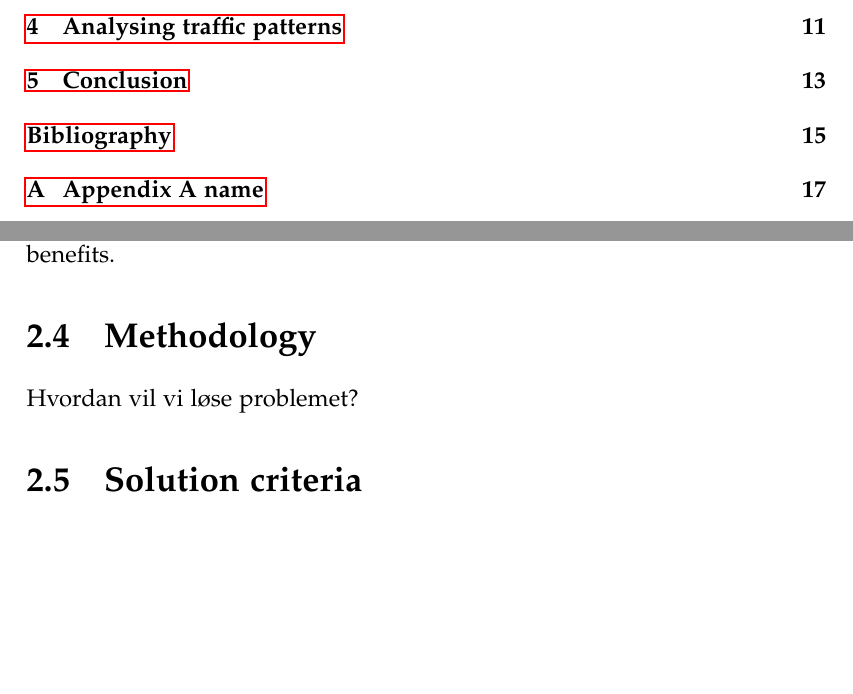
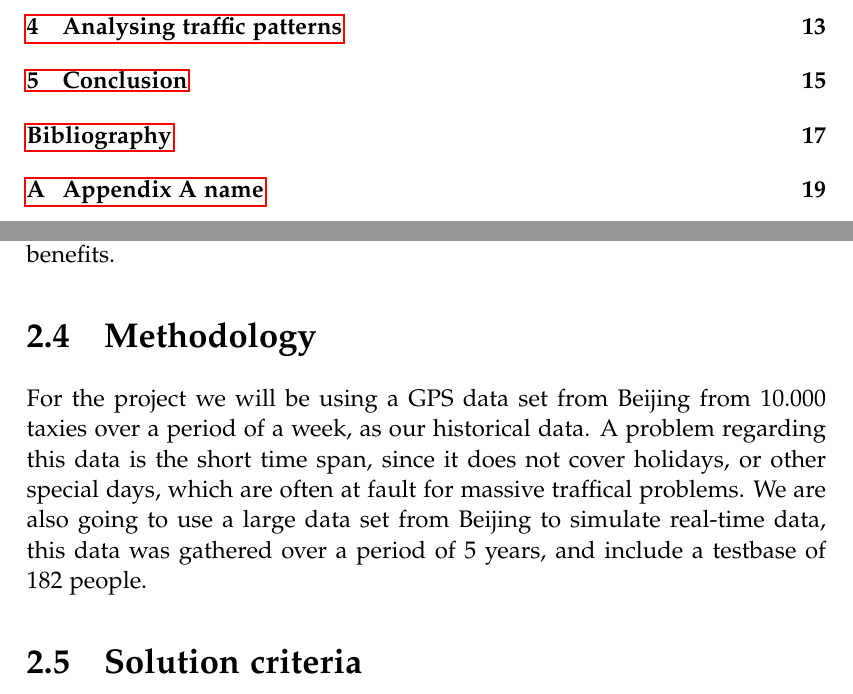
Before and after one commit to MortenRP/P5, a LaTeX thesis (report/master.tex, which reads report/sections/methodology.tex): two parts of pages 5 and 17 of 27 before the commit and two parts of pages 5 and 17 of 29 after it, joined at a grey line, cut so that both start at the same text, the shorter picture padded with empty space. Compiled offline with pdfLaTeX.

Commit message:
Written a bit in Methodology

```diff
--- a/report/sections/methodology.tex
+++ b/report/sections/methodology.tex
@@ -1,2 +1,2 @@
 \section{Methodology}
-Hvordan vil vi løse problemet?
+For the project we will be using a GPS data set from Beijing from 10.000 taxies over a period of a week, as our historical data. A problem regarding this data is the short time span, since it does not cover holidays, or other special days, which are often at fault for massive traffical problems. We are also going to use a large data set from Beijing to simulate real-time data, this data was gathered over a period of 5 years, and include a testbase of 182 people.
```
